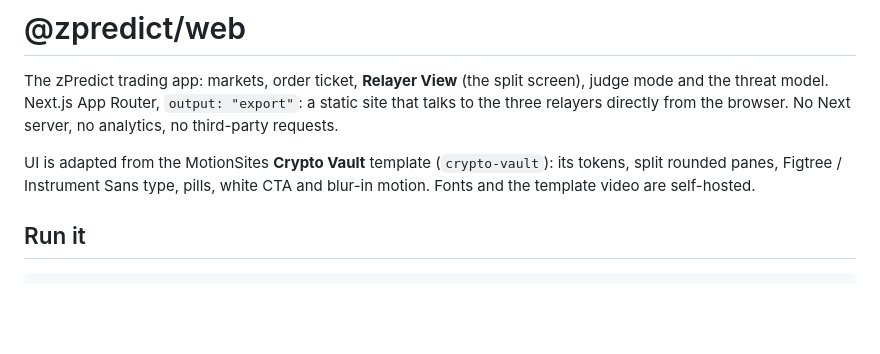
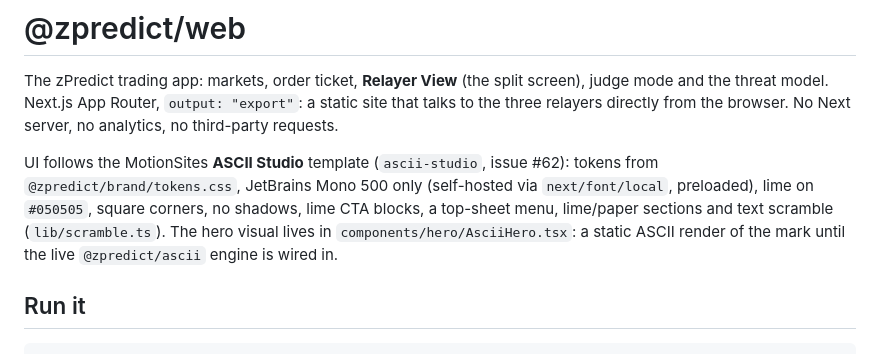
Before and after one commit to zpredict/zpredict, a Markdown page: apps/web/README.md, the part around the change. Drawn GitHub-style; blank space fills up the shorter version.

Commit message:
docs(web): describe the ASCII Studio UI

```diff
--- a/apps/web/README.md
+++ b/apps/web/README.md
@@ -2,7 +2,7 @@
 
 The zPredict trading app: markets, order ticket, **Relayer View** (the split screen), judge mode and the threat model. Next.js App Router, `output: "export"`: a static site that talks to the three relayers directly from the browser. No Next server, no analytics, no third-party requests.
 
-UI is adapted from the MotionSites **Crypto Vault** template (`crypto-vault`): its tokens, split rounded panes, Figtree / Instrument Sans type, pills, white CTA and blur-in motion. Fonts and the template video are self-hosted.
+UI follows the MotionSites **ASCII Studio** template (`ascii-studio`, issue #62): tokens from `@zpredict/brand/tokens.css`, JetBrains Mono 500 only (self-hosted via `next/font/local`, preloaded), lime on `#050505`, square corners, no shadows, lime CTA blocks, a top-sheet menu, lime/paper sections and text scramble (`lib/scramble.ts`). The hero visual lives in `components/hero/AsciiHero.tsx`: a static ASCII render of the mark until the live `@zpredict/ascii` engine is wired in.
 
 ## Run it
 
```
